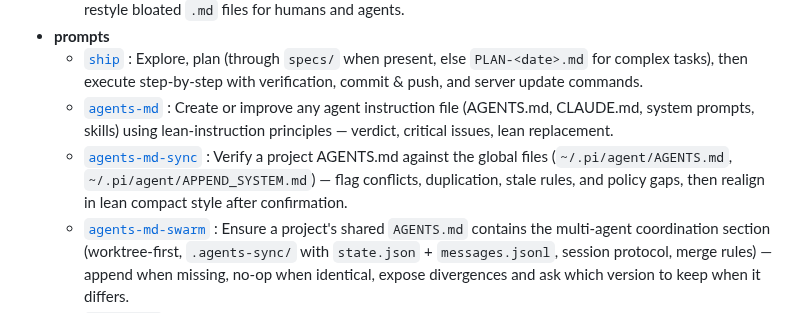
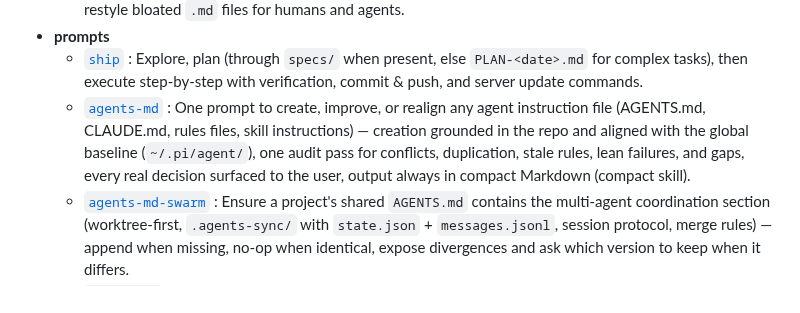
Before and after one commit to krkn-s/ai-workspace, a Markdown page: README.md, the part around the change. Drawn GitHub-style.

Commit message:
Merge agents-md-sync into agents-md prompt

```diff
--- a/README.md
+++ b/README.md
@@ -15,8 +15,7 @@ A personal AI workspace with installable skills and pi prompt templates.
   - [`compact`](skills/compact) : Compact, LLM-friendly Markdown styling — single H1, H2/H3 outline, short bullets, sparing bold, language-tagged code fences, simple tables, no decorative HTML or emoji; write new docs or restyle bloated `.md` files for humans and agents.
 - **prompts**
   - [`ship`](prompts/ship.md) : Explore, plan (through `specs/` when present, else `PLAN-<date>.md` for complex tasks), then execute step-by-step with verification, commit & push, and server update commands.
-  - [`agents-md`](prompts/agents-md.md) : Create or improve any agent instruction file (AGENTS.md, CLAUDE.md, system prompts, skills) using lean-instruction principles — verdict, critical issues, lean replacement.
-  - [`agents-md-sync`](prompts/agents-md-sync.md) : Verify a project AGENTS.md against the global files (`~/.pi/agent/AGENTS.md`, `~/.pi/agent/APPEND_SYSTEM.md`) — flag conflicts, duplication, stale rules, and policy gaps, then realign in lean compact style after confirmation.
+  - [`agents-md`](prompts/agents-md.md) : One prompt to create, improve, or realign any agent instruction file (AGENTS.md, CLAUDE.md, rules files, skill instructions) — creation grounded in the repo and aligned with the global baseline (`~/.pi/agent/`), one audit pass for conflicts, duplication, stale rules, lean failures, and gaps, every real decision surfaced to the user, output always in compact Markdown (compact skill).
   - [`agents-md-swarm`](prompts/agents-md-swarm.md) : Ensure a project's shared `AGENTS.md` contains the multi-agent coordination section (worktree-first, `.agents-sync/` with `state.json` + `messages.jsonl`, session protocol, merge rules) — append when missing, no-op when identical, expose divergences and ask which version to keep when it differs.
   - [`starburst`](prompts/starburst.md) : Run a Starbursting brainstorm. Generate 5W1H clarifying questions, then pause for answers.
   - [`redteam`](prompts/redteam.md) : Adopt a critical intellectual partner that stress-tests your claims for truth over agreement.
```
Also changed, not shown: prompts/agents-md-sync.md (deleted, +0 -53 lines), prompts/agents-md.md (+46 -35 lines).
